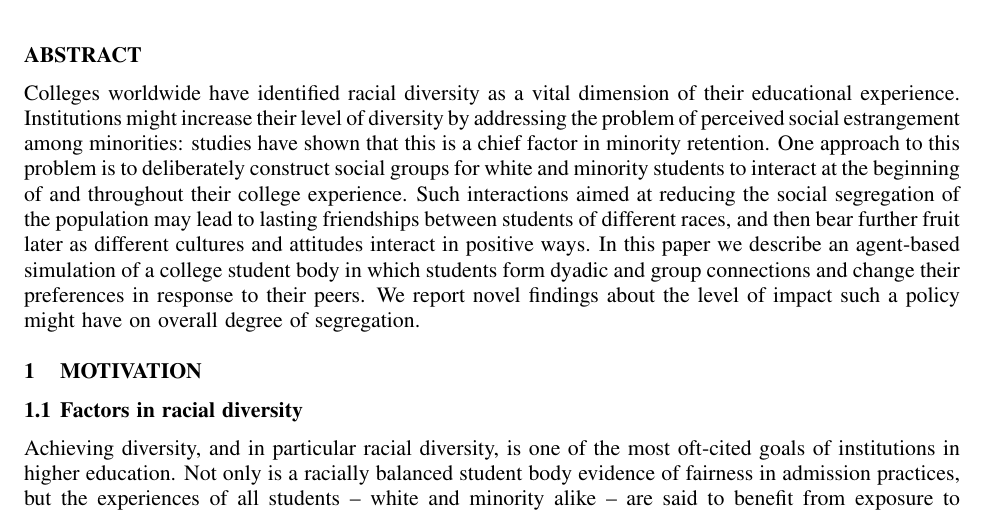
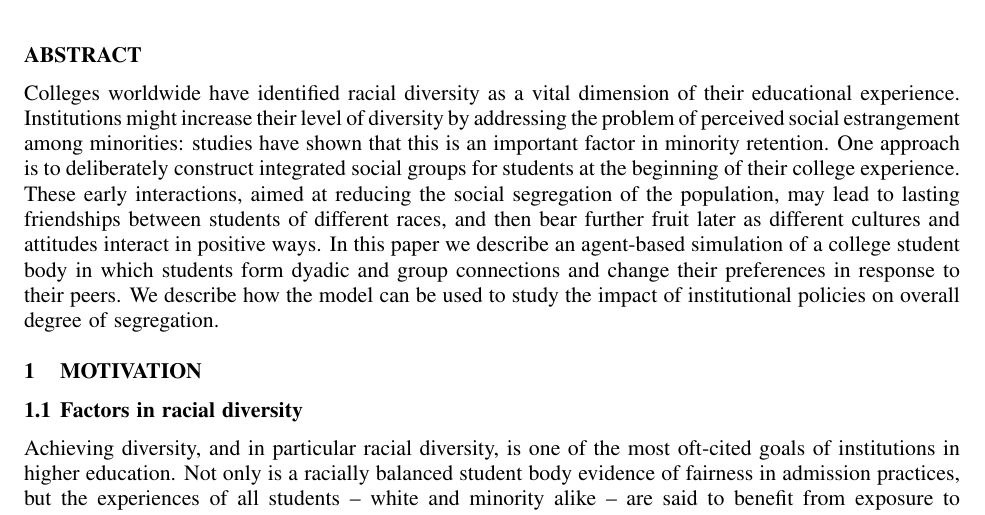
Before and after one commit to WheezePuppet/CollegeSim, a LaTeX document (paper/DaviesBrown2015.tex, which reads paper/abstract.tex): part of page 1 of 12, cut so that both start at the same text. Compiled offline with pdfLaTeX.

Commit message:
Soften claims in abstract.

```diff
--- a/paper/abstract.tex
+++ b/paper/abstract.tex
@@ -5,14 +5,14 @@
 Colleges worldwide have identified racial diversity as a vital dimension of
 their educational experience. Institutions might increase their level of
 diversity by addressing the problem of perceived social estrangement among
-minorities: studies have shown that this is a chief factor in minority
-retention. One approach to this problem is to deliberately construct social
-groups for white and minority students to interact at the beginning of and
-throughout their college experience. Such interactions aimed at reducing the
-social segregation of the population may lead to lasting friendships between
-students of different races, and then bear further fruit later as different
-cultures and attitudes interact in positive ways. In this paper we describe an
-agent-based simulation of a college student body in which students form dyadic
-and group connections and change their preferences in response to their peers.
-We report novel findings about the level of impact such a policy might have on
-overall degree of segregation.
+minorities: studies have shown that this is an important factor in minority
+retention. One approach is to deliberately construct integrated social groups
+for students at the beginning of their college experience. These early
+interactions, aimed at reducing the social segregation of the population, may
+lead to lasting friendships between students of different races, and then bear
+further fruit later as different cultures and attitudes interact in positive
+ways. In this paper we describe an agent-based simulation of a college student
+body in which students form dyadic and group connections and change their
+preferences in response to their peers. We describe how the model can be used
+to study the impact of institutional policies on overall degree of
+segregation.
```
